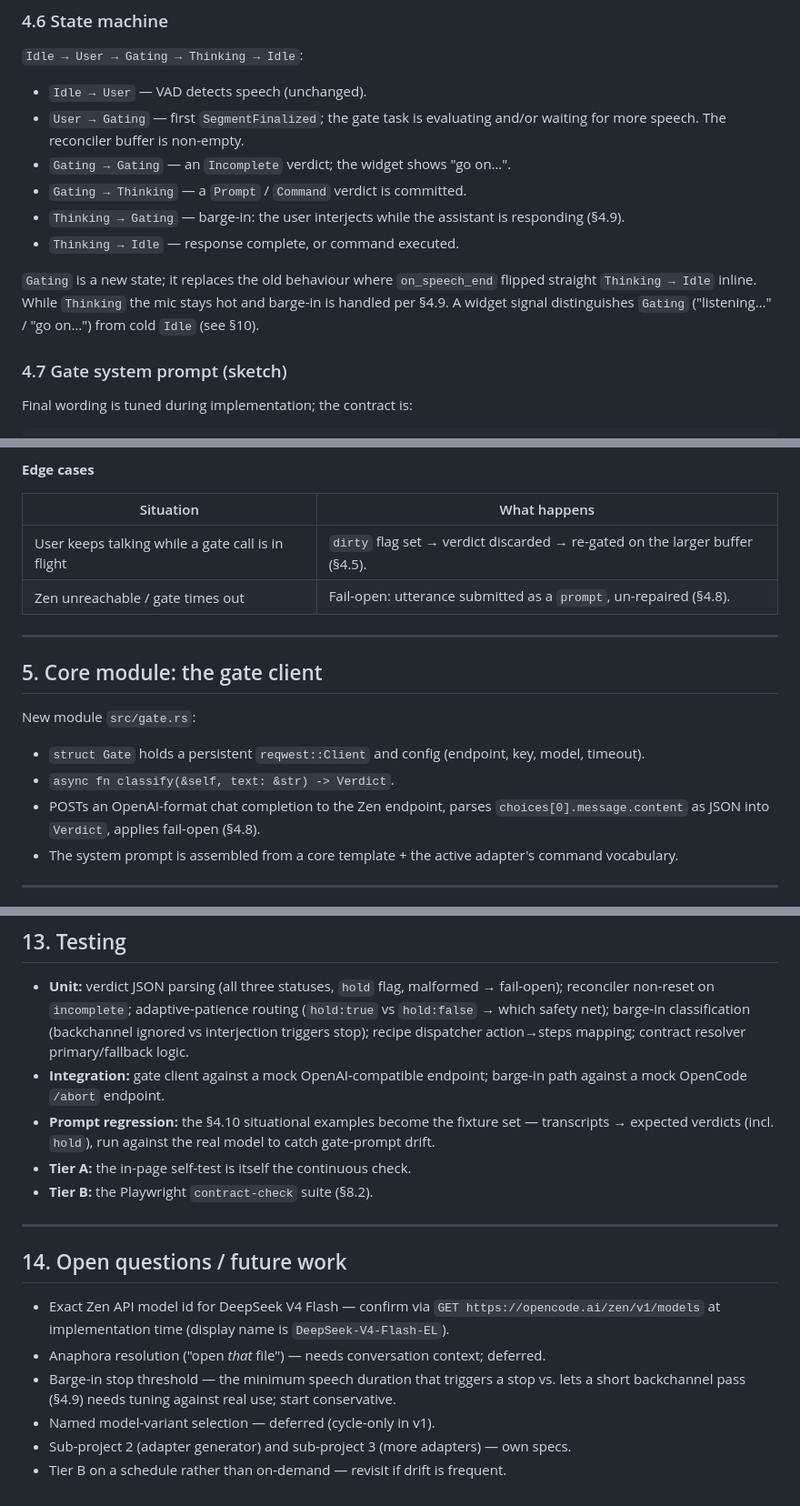
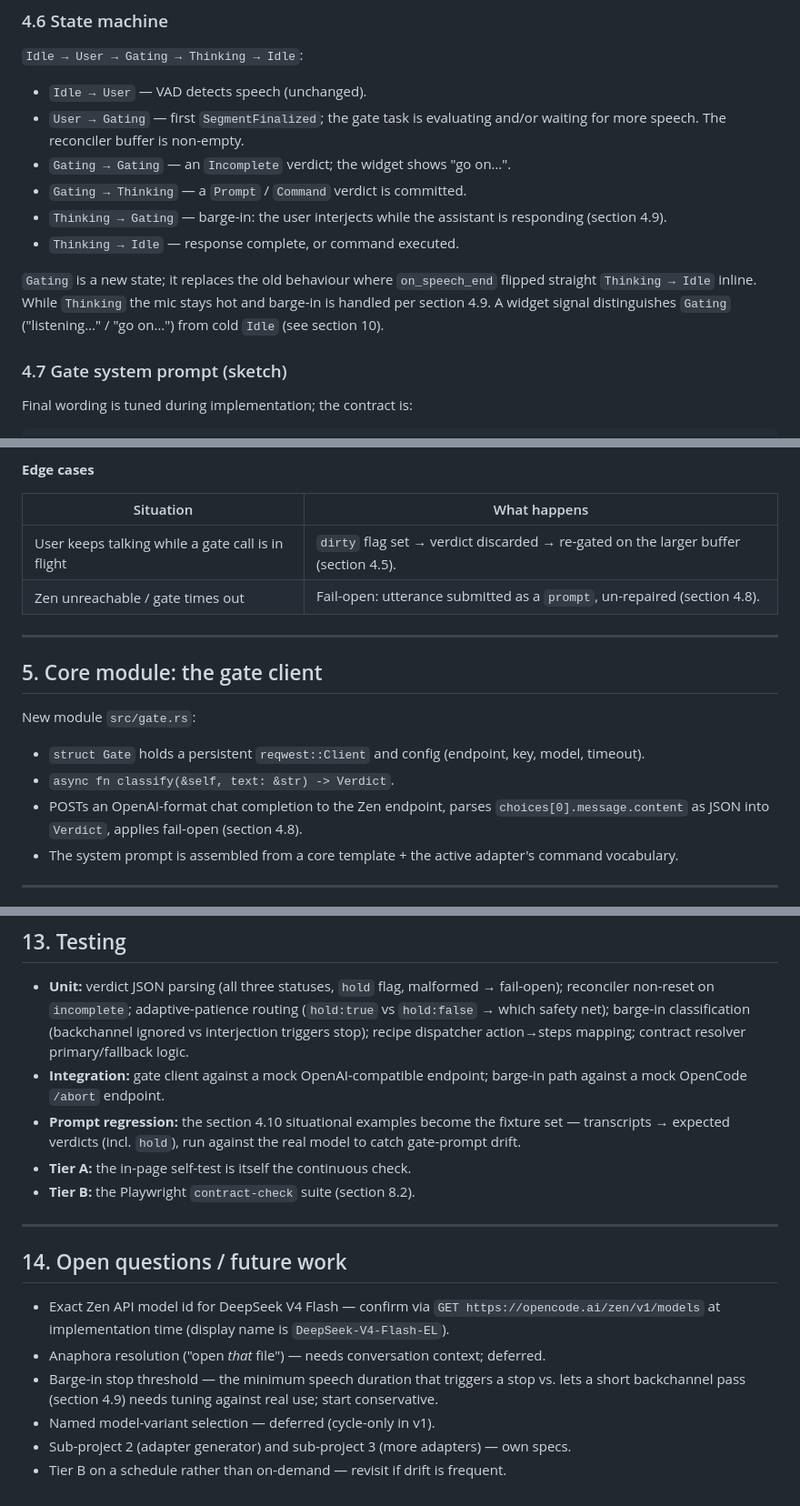
Before and after one commit to 1beb/interjections, a Markdown page: docs/2026-05-16-voice-control-gate-and-adapters-design.md, 3 parts joined by grey strips. Shown at 91% size. GitHub-like rendering.

```diff
--- a/docs/2026-05-16-voice-control-gate-and-adapters-design.md
+++ b/docs/2026-05-16-voice-control-gate-and-adapters-design.md
@@ -285,13 +285,13 @@ utterance — which is why only `hold:false` verdicts trip them.
 - `Gating → Gating` — an `Incomplete` verdict; the widget shows "go on…".
 - `Gating → Thinking` — a `Prompt` / `Command` verdict is committed.
 - `Thinking → Gating` — barge-in: the user interjects while the assistant is
-  responding (§4.9).
+  responding (section 4.9).
 - `Thinking → Idle` — response complete, or command executed.
 
 `Gating` is a new state; it replaces the old behaviour where `on_speech_end`
 flipped straight `Thinking → Idle` inline. While `Thinking` the mic stays hot
-and barge-in is handled per §4.9. A widget signal distinguishes `Gating`
-("listening…" / "go on…") from cold `Idle` (see §10).
+and barge-in is handled per section 4.9. A widget signal distinguishes `Gating`
+("listening…" / "go on…") from cold `Idle` (see section 10).
 
 ### 4.7 Gate system prompt (sketch)
 
@@ -421,8 +421,8 @@ what the user experiences.
 
 | Situation | What happens |
 |---|---|
-| User keeps talking while a gate call is in flight | `dirty` flag set → verdict discarded → re-gated on the larger buffer (§4.5). |
-| Zen unreachable / gate times out | Fail-open: utterance submitted as a `prompt`, un-repaired (§4.8). |
+| User keeps talking while a gate call is in flight | `dirty` flag set → verdict discarded → re-gated on the larger buffer (section 4.5). |
+| Zen unreachable / gate times out | Fail-open: utterance submitted as a `prompt`, un-repaired (section 4.8). |
 
 ---
 
@@ -434,7 +434,7 @@ New module `src/gate.rs`:
   model, timeout).
 - `async fn classify(&self, text: &str) -> Verdict`.
 - POSTs an OpenAI-format chat completion to the Zen endpoint, parses
-  `choices[0].message.content` as JSON into `Verdict`, applies fail-open (§4.8).
+  `choices[0].message.content` as JSON into `Verdict`, applies fail-open (section 4.8).
 - The system prompt is assembled from a core template + the active adapter's
   command vocabulary.
 
@@ -709,11 +709,11 @@ standalone improvement.
   action→steps mapping; contract resolver primary/fallback logic.
 - **Integration:** gate client against a mock OpenAI-compatible endpoint;
   barge-in path against a mock OpenCode `/abort` endpoint.
-- **Prompt regression:** the §4.10 situational examples become the fixture set
+- **Prompt regression:** the section 4.10 situational examples become the fixture set
   — transcripts → expected verdicts (incl. `hold`), run against the real model
   to catch gate-prompt drift.
 - **Tier A:** the in-page self-test is itself the continuous check.
-- **Tier B:** the Playwright `contract-check` suite (§8.2).
+- **Tier B:** the Playwright `contract-check` suite (section 8.2).
 
 ---
 
@@ -725,7 +725,7 @@ standalone improvement.
 - Anaphora resolution ("open *that* file") — needs conversation context;
   deferred.
 - Barge-in stop threshold — the minimum speech duration that triggers a stop
-  vs. lets a short backchannel pass (§4.9) needs tuning against real use;
+  vs. lets a short backchannel pass (section 4.9) needs tuning against real use;
   start conservative.
 - Named model-variant selection — deferred (cycle-only in v1).
 - Sub-project 2 (adapter generator) and sub-project 3 (more adapters) — own
```
Also changed, not shown: other parts of docs/2026-05-16-voice-control-gate-and-adapters-design.md (+32 -32 lines), docs/handoff.md (+1 -1 lines).
